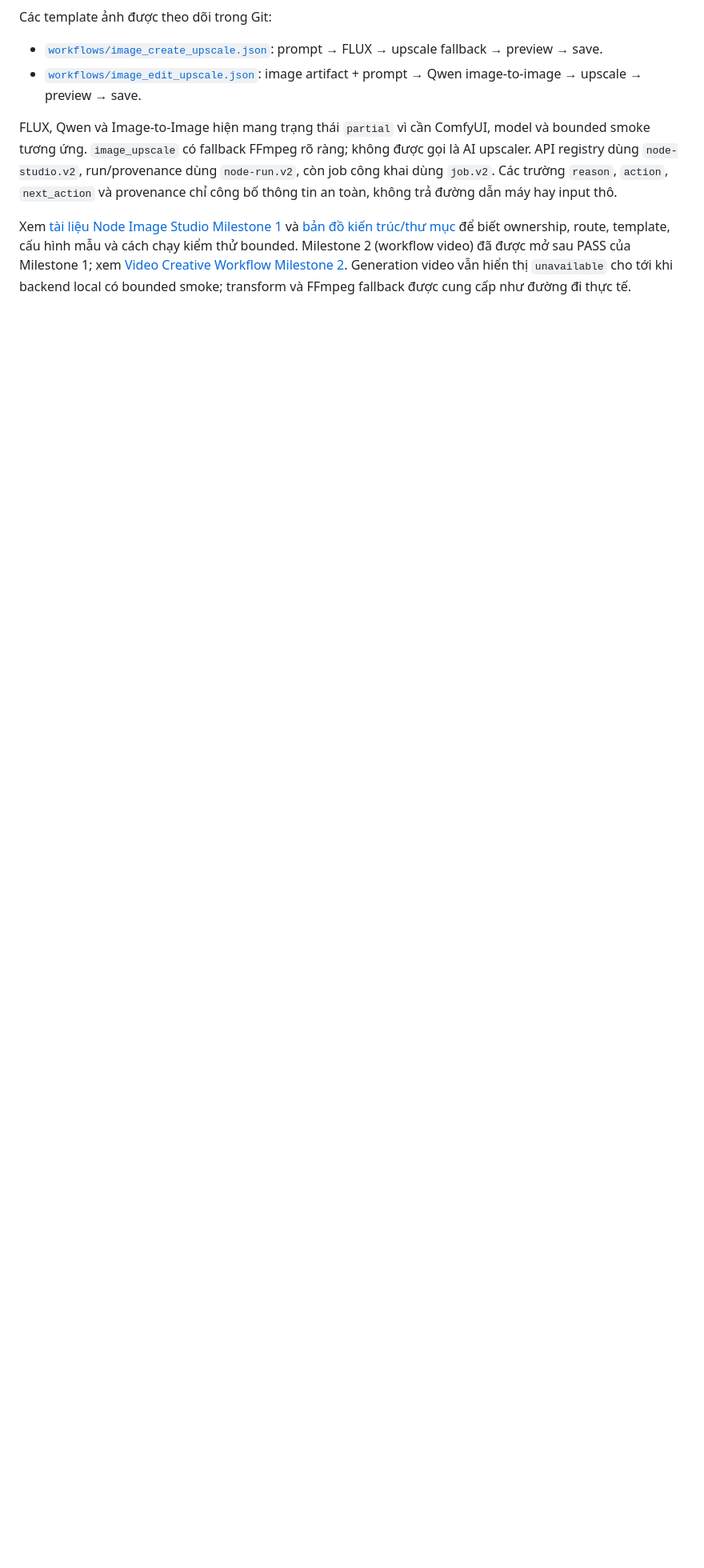
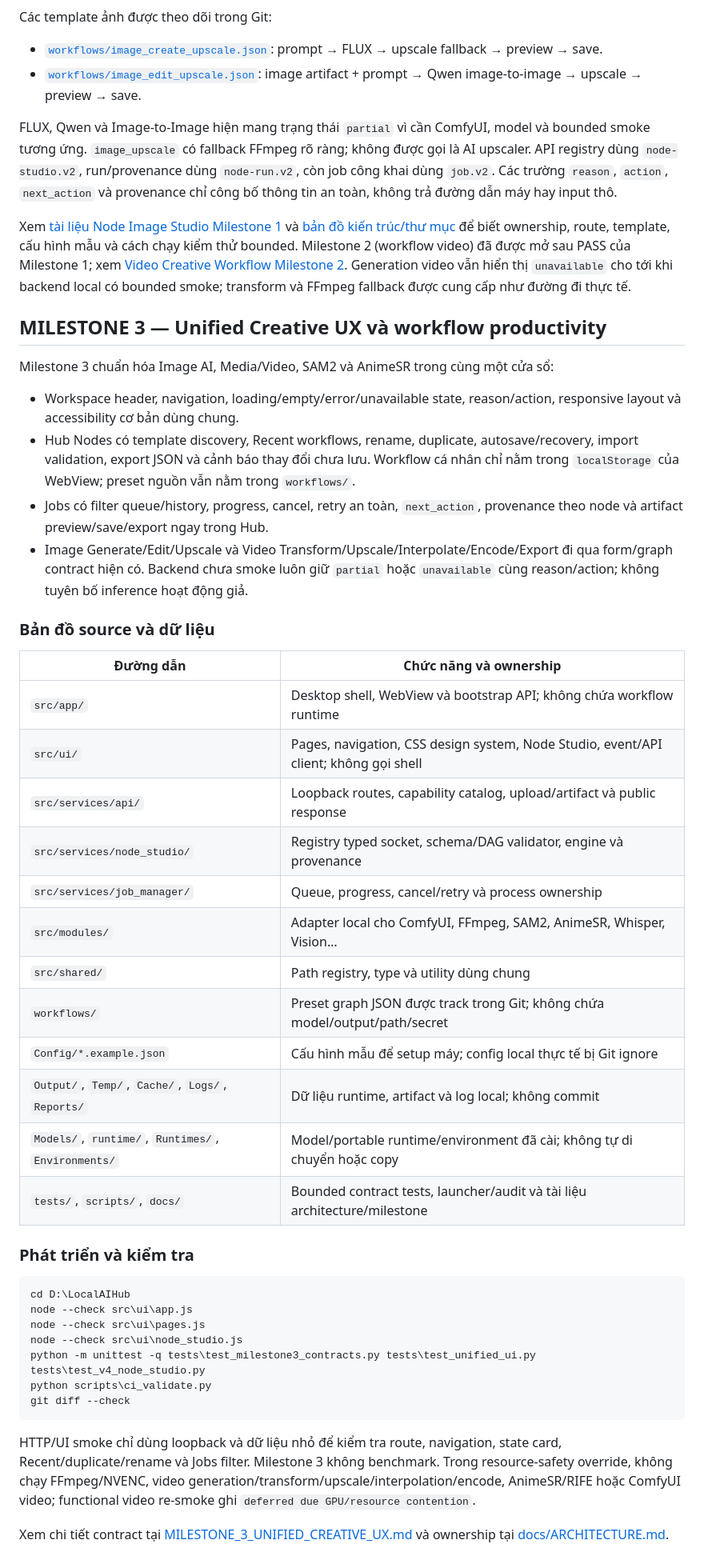
Before and after one commit to letam10/local-ai-hub, a Markdown page: README.md, the part around the change. Shown at 80% size. Rendered like a GitHub page; blank space fills up the shorter version.

Commit message:
docs(milestone): document unified creative UX architecture

````diff
--- a/README.md
+++ b/README.md
@@ -212,3 +212,56 @@ video) đã được mở sau PASS của Milestone 1; xem [Video Creative Workfl
 Milestone 2](docs/VIDEO_CREATIVE_WORKFLOW_MILESTONE_2.md). Generation video vẫn
 hiển thị `unavailable` cho tới khi backend local có bounded smoke; transform và
 FFmpeg fallback được cung cấp như đường đi thực tế.
+
+## MILESTONE 3 — Unified Creative UX và workflow productivity
+
+Milestone 3 chuẩn hóa Image AI, Media/Video, SAM2 và AnimeSR trong cùng một cửa sổ:
+
+- Workspace header, navigation, loading/empty/error/unavailable state, reason/action,
+  responsive layout và accessibility cơ bản dùng chung.
+- Hub Nodes có template discovery, Recent workflows, rename, duplicate, autosave/recovery,
+  import validation, export JSON và cảnh báo thay đổi chưa lưu. Workflow cá nhân chỉ nằm
+  trong `localStorage` của WebView; preset nguồn vẫn nằm trong `workflows/`.
+- Jobs có filter queue/history, progress, cancel, retry an toàn, `next_action`, provenance
+  theo node và artifact preview/save/export ngay trong Hub.
+- Image Generate/Edit/Upscale và Video Transform/Upscale/Interpolate/Encode/Export đi qua
+  form/graph contract hiện có. Backend chưa smoke luôn giữ `partial` hoặc `unavailable` cùng
+  reason/action; không tuyên bố inference hoạt động giả.
+
+### Bản đồ source và dữ liệu
+
+| Đường dẫn | Chức năng và ownership |
+| --- | --- |
+| `src/app/` | Desktop shell, WebView và bootstrap API; không chứa workflow runtime |
+| `src/ui/` | Pages, navigation, CSS design system, Node Studio, event/API client; không gọi shell |
+| `src/services/api/` | Loopback routes, capability catalog, upload/artifact và public response |
+| `src/services/node_studio/` | Registry typed socket, schema/DAG validator, engine và provenance |
+| `src/services/job_manager/` | Queue, progress, cancel/retry và process ownership |
+| `src/modules/` | Adapter local cho ComfyUI, FFmpeg, SAM2, AnimeSR, Whisper, Vision… |
+| `src/shared/` | Path registry, type và utility dùng chung |
+| `workflows/` | Preset graph JSON được track trong Git; không chứa model/output/path/secret |
+| `Config/*.example.json` | Cấu hình mẫu để setup máy; config local thực tế bị Git ignore |
+| `Output/`, `Temp/`, `Cache/`, `Logs/`, `Reports/` | Dữ liệu runtime, artifact và log local; không commit |
+| `Models/`, `runtime/`, `Runtimes/`, `Environments/` | Model/portable runtime/environment đã cài; không tự di chuyển hoặc copy |
+| `tests/`, `scripts/`, `docs/` | Bounded contract tests, launcher/audit và tài liệu architecture/milestone |
+
+### Phát triển và kiểm tra
+
+```powershell
+cd D:\LocalAIHub
+node --check src\ui\app.js
+node --check src\ui\pages.js
+node --check src\ui\node_studio.js
+python -m unittest -q tests\test_milestone3_contracts.py tests\test_unified_ui.py tests\test_v4_node_studio.py
+python scripts\ci_validate.py
+git diff --check
+```
+
+HTTP/UI smoke chỉ dùng loopback và dữ liệu nhỏ để kiểm tra route, navigation, state card,
+Recent/duplicate/rename và Jobs filter. Milestone 3 không benchmark. Trong resource-safety
+override, không chạy FFmpeg/NVENC, video generation/transform/upscale/interpolation/encode,
+AnimeSR/RIFE hoặc ComfyUI video; functional video re-smoke ghi `deferred due GPU/resource
+contention`.
+
+Xem chi tiết contract tại [MILESTONE_3_UNIFIED_CREATIVE_UX.md](docs/MILESTONE_3_UNIFIED_CREATIVE_UX.md)
+và ownership tại [docs/ARCHITECTURE.md](docs/ARCHITECTURE.md).
````
Also changed, not shown: docs/ARCHITECTURE.md (+45 -1 lines), docs/MILESTONE_3_UNIFIED_CREATIVE_UX.md (added, +99 -0 lines).
